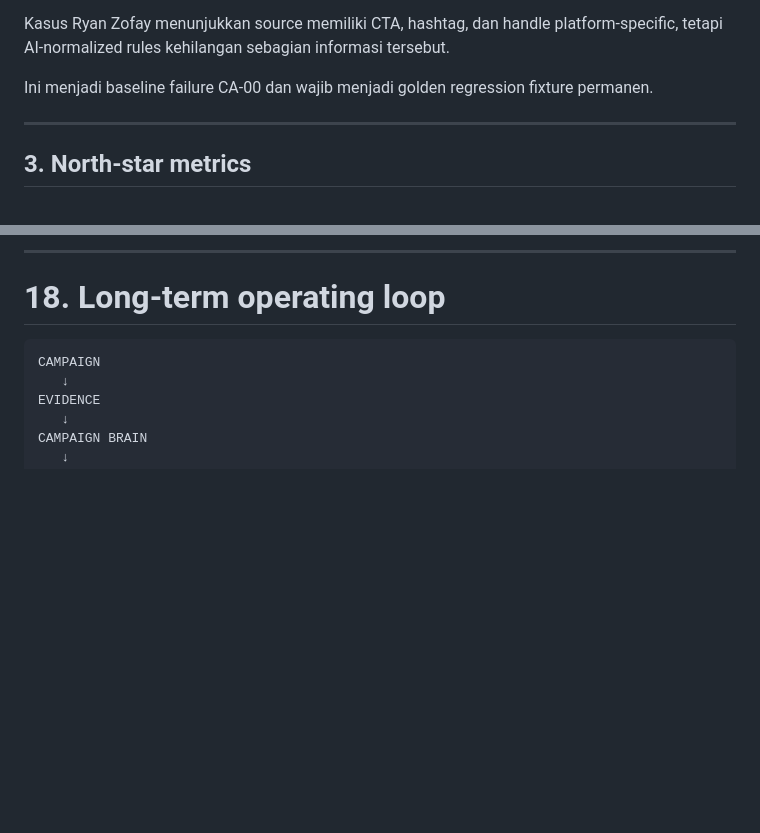
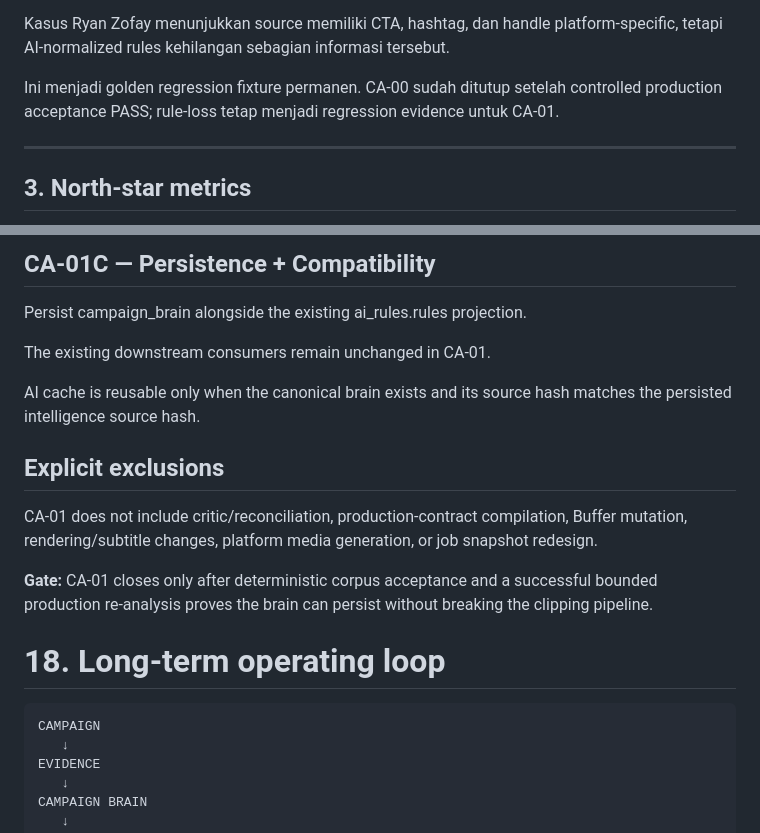
Before and after one commit to ibank31/scrapper-engine, a Markdown page: docs/CAMPAIGN_AGENT_ROADMAP.md, 2 parts joined by grey strips. Rendered like a GitHub page; blank space fills up the shorter version.

```diff
--- a/docs/CAMPAIGN_AGENT_ROADMAP.md
+++ b/docs/CAMPAIGN_AGENT_ROADMAP.md
@@ -158,7 +158,7 @@ Namun E2E juga menemukan kegagalan intelligence:
 
 Kasus Ryan Zofay menunjukkan source memiliki CTA, hashtag, dan handle platform-specific, tetapi AI-normalized rules kehilangan sebagian informasi tersebut.
 
-Ini menjadi baseline failure CA-00 dan wajib menjadi golden regression fixture permanen.
+Ini menjadi golden regression fixture permanen. CA-00 sudah ditutup setelah controlled production acceptance PASS; rule-loss tetap menjadi regression evidence untuk CA-01.
 
 ---
 
@@ -1128,5 +1126,17 @@ Setelah CA-00-A lulus, lanjut CA-00-B. Jangan melompat langsung ke Campaign Crit
 
----
+## CA-01C — Persistence + Compatibility
+
+Persist campaign_brain alongside the existing ai_rules.rules projection.
+
+The existing downstream consumers remain unchanged in CA-01.
+
+AI cache is reusable only when the canonical brain exists and its source hash matches the persisted intelligence source hash.
+
+## Explicit exclusions
+
+CA-01 does not include critic/reconciliation, production-contract compilation, Buffer mutation, rendering/subtitle changes, platform media generation, or job snapshot redesign.
+
+**Gate:** CA-01 closes only after deterministic corpus acceptance and a successful bounded production re-analysis proves the brain can persist without breaking the clipping pipeline.
 
 # 18. Long-term operating loop
 
```
Also changed, not shown: other parts of docs/CAMPAIGN_AGENT_ROADMAP.md (+39 -41 lines).
